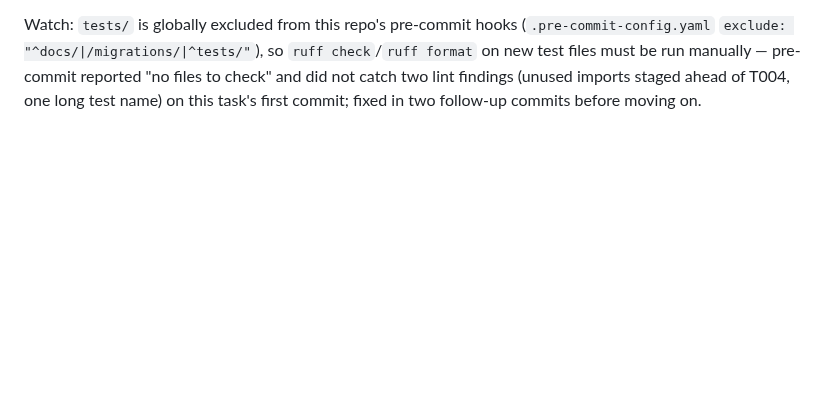
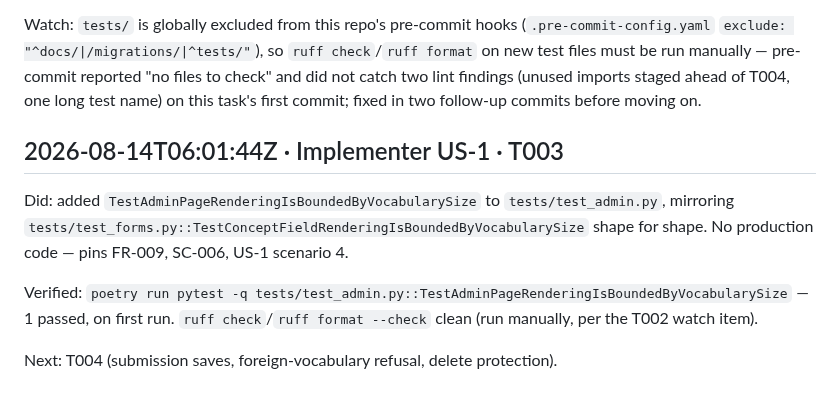
Before and after one commit to SamuelJennings/django-controlled-vocabularies, a Markdown page: specs/012-concept-selection-in-the-admin/progress.md, the part around the change. GitHub-like rendering; blank space fills up the shorter version.

Commit message:
T003: progress.md entry

```diff
--- a/specs/012-concept-selection-in-the-admin/progress.md
+++ b/specs/012-concept-selection-in-the-admin/progress.md
@@ -32,3 +32,15 @@ Watch: `tests/` is globally excluded from this repo's pre-commit hooks
 format` on new test files must be run manually — pre-commit reported "no files to check" and
 did not catch two lint findings (unused imports staged ahead of T004, one long test name) on
 this task's first commit; fixed in two follow-up commits before moving on.
+
+## 2026-08-14T06:01:44Z · Implementer US-1 · T003
+
+Did: added `TestAdminPageRenderingIsBoundedByVocabularySize` to `tests/test_admin.py`,
+mirroring `tests/test_forms.py::TestConceptFieldRenderingIsBoundedByVocabularySize` shape for
+shape. No production code — pins FR-009, SC-006, US-1 scenario 4.
+
+Verified: `poetry run pytest -q tests/test_admin.py::TestAdminPageRenderingIsBoundedByVocabularySize`
+— 1 passed, on first run. `ruff check`/`ruff format --check` clean (run manually, per the T002
+watch item).
+
+Next: T004 (submission saves, foreign-vocabulary refusal, delete protection).
```
